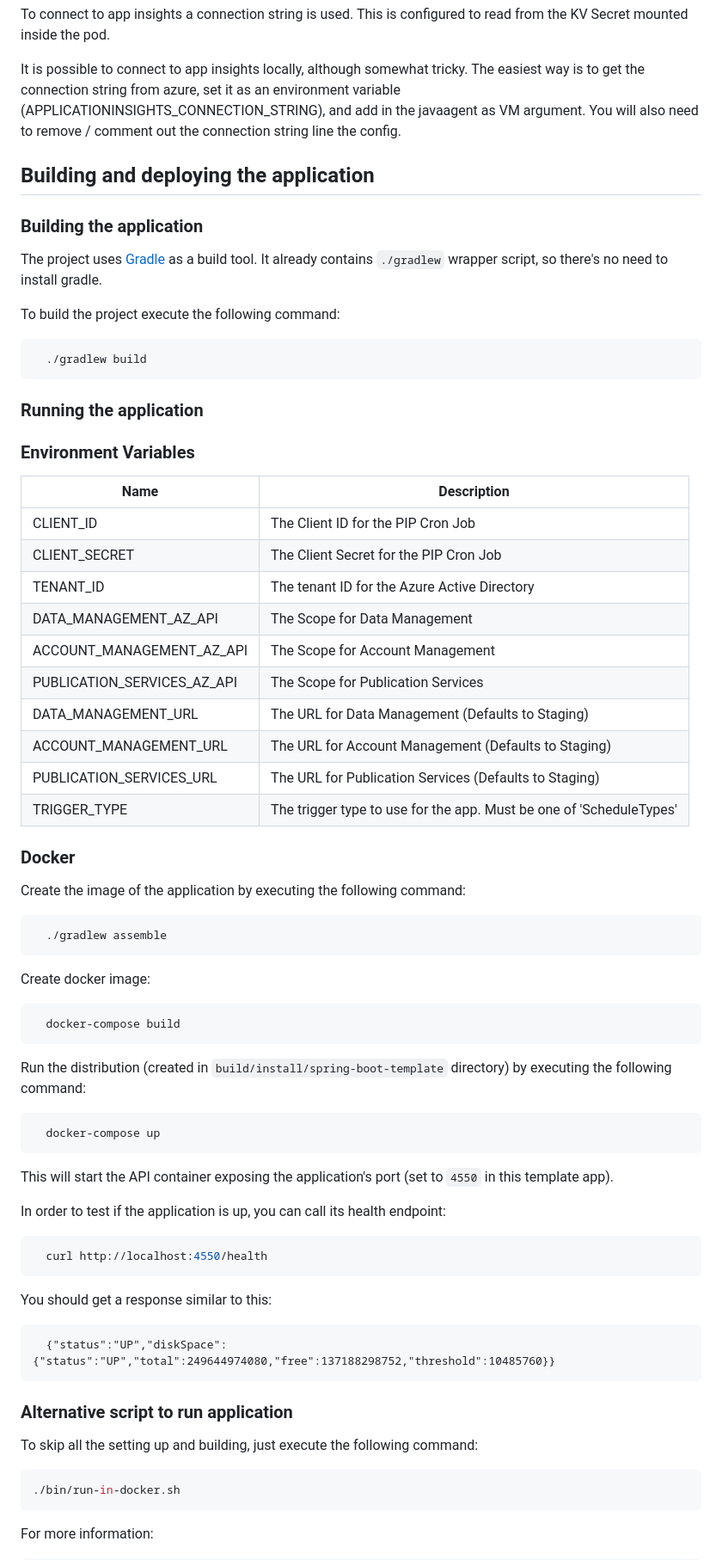
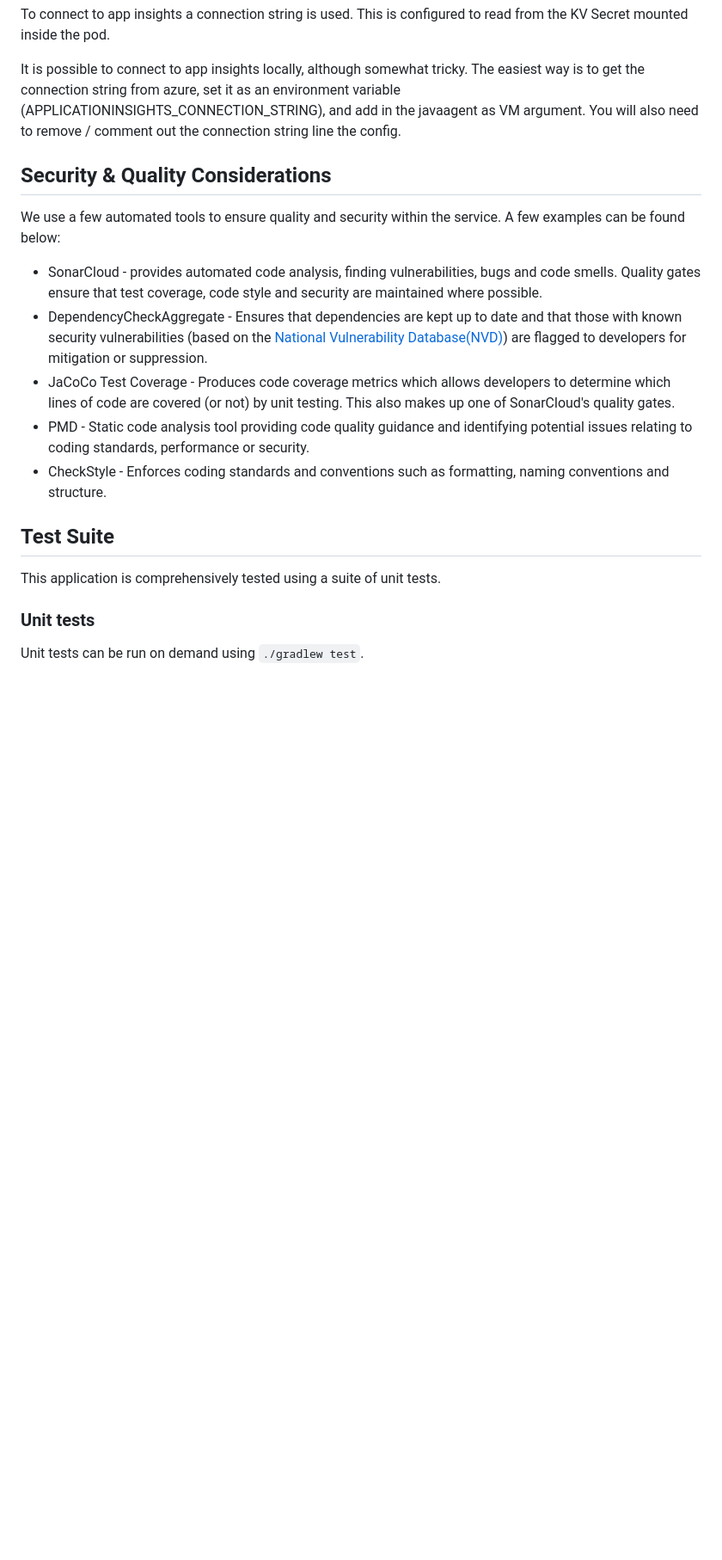
Before and after one commit to hmcts/pip-cron-trigger, a Markdown page: README.md, the part around one of its changes. Shown at 86% size. Drawn GitHub-style; blank space fills up the shorter version.

````diff
--- a/README.md
+++ b/README.md
@@ -103,79 +121,21 @@ The client at runtime is attached as a javaagent, which allows it to send the lo
 To connect to app insights a connection string is used. This is configured to read from the KV Secret mounted inside the pod.
 
 It is possible to connect to app insights locally, although somewhat tricky. The easiest way is to get the connection string from azure, set it as an environment variable (APPLICATIONINSIGHTS_CONNECTION_STRING), and add in the javaagent as VM argument. You will also need to remove / comment out the connection string line the config.
-## Building and deploying the application
 
-### Building the application
+## Security & Quality Considerations
+We use a few automated tools to ensure quality and security within the service. A few examples can be found below:
 
-The project uses [Gradle](https://gradle.org) as a build tool. It already contains
-`./gradlew` wrapper script, so there's no need to install gradle.
+- SonarCloud - provides automated code analysis, finding vulnerabilities, bugs and code smells. Quality gates ensure that test coverage, code style and security are maintained where possible.
+- DependencyCheckAggregate - Ensures that dependencies are kept up to date and that those with known security vulnerabilities (based on the [National Vulnerability Database(NVD)](https://nvd.nist.gov/)) are flagged to developers for mitigation or suppression.
+- JaCoCo Test Coverage - Produces code coverage metrics which allows developers to determine which lines of code are covered (or not) by unit testing. This also makes up one of SonarCloud's quality gates.
+- PMD - Static code analysis tool providing code quality guidance and identifying potential issues relating to coding standards, performance or security.
+- CheckStyle - Enforces coding standards and conventions such as formatting, naming conventions and structure.
 
-To build the project execute the following command:
+## Test Suite
 
-```bash
-  ./gradlew build
-```
+This application is comprehensively tested using a suite of unit tests.
 
-### Running the application
+### Unit tests
 
-### Environment Variables
+Unit tests can be run on demand using `./gradlew test`.
 
-Name | Description |
---- | --- |
-CLIENT_ID | The Client ID for the PIP Cron Job |
-CLIENT_SECRET | The Client Secret for the PIP Cron Job |
-TENANT_ID | The tenant ID for the Azure Active Directory |
-DATA_MANAGEMENT_AZ_API | The Scope for Data Management |
-ACCOUNT_MANAGEMENT_AZ_API | The Scope for Account Management |
-PUBLICATION_SERVICES_AZ_API | The Scope for Publication Services |
-DATA_MANAGEMENT_URL | The URL for Data Management (Defaults to Staging) |
-ACCOUNT_MANAGEMENT_URL | The URL for Account Management (Defaults to Staging) |
-PUBLICATION_SERVICES_URL | The URL for Publication Services (Defaults to Staging) |
-TRIGGER_TYPE | The trigger type to use for the app. Must be one of 'ScheduleTypes'
-
-### Docker
-
-Create the image of the application by executing the following command:
-
-```bash
-  ./gradlew assemble
-```
-
-Create docker image:
-
-```bash
-  docker-compose build
-```
-
-Run the distribution (created in `build/install/spring-boot-template` directory)
-by executing the following command:
-
-```bash
-  docker-compose up
-```
-
-This will start the API container exposing the application's port
-(set to `4550` in this template app).
-
-In order to test if the application is up, you can call its health endpoint:
-
-```bash
-  curl http://localhost:4550/health
-```
-
-You should get a response similar to this:
-
-```
-  {"status":"UP","diskSpace":{"status":"UP","total":249644974080,"free":137188298752,"threshold":10485760}}
-```
-
-### Alternative script to run application
-
-To skip all the setting up and building, just execute the following command:
-
-```bash
-./bin/run-in-docker.sh
-```
-
-For more information:
-
````
Also changed, not shown: other parts of README.md (+80 -80 lines), cron-trigger-arch.png (added), 4 other files.
